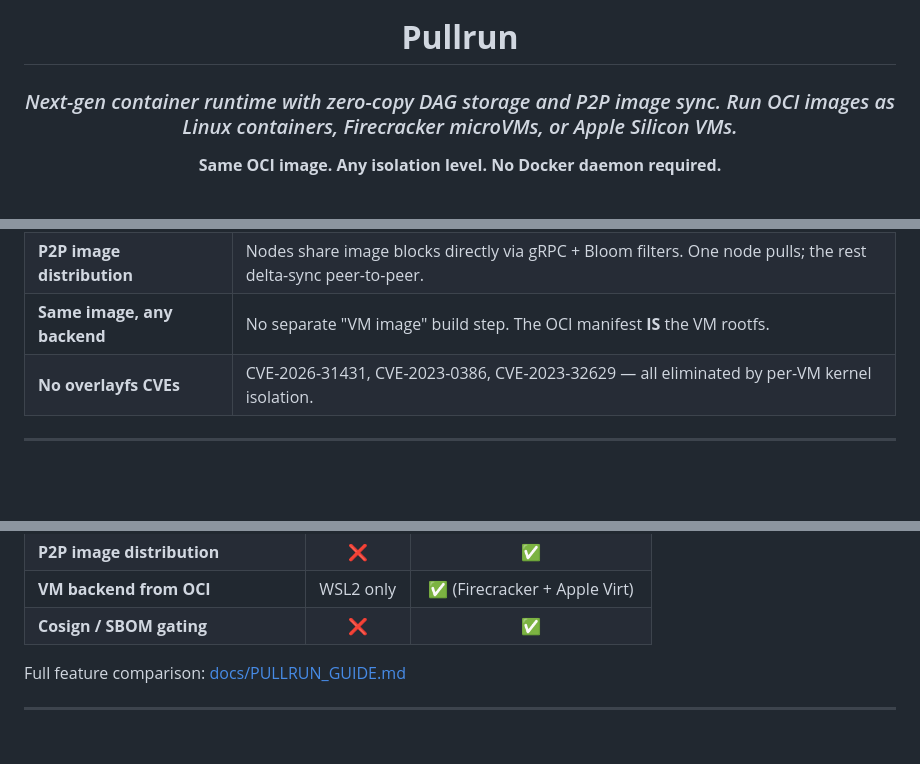
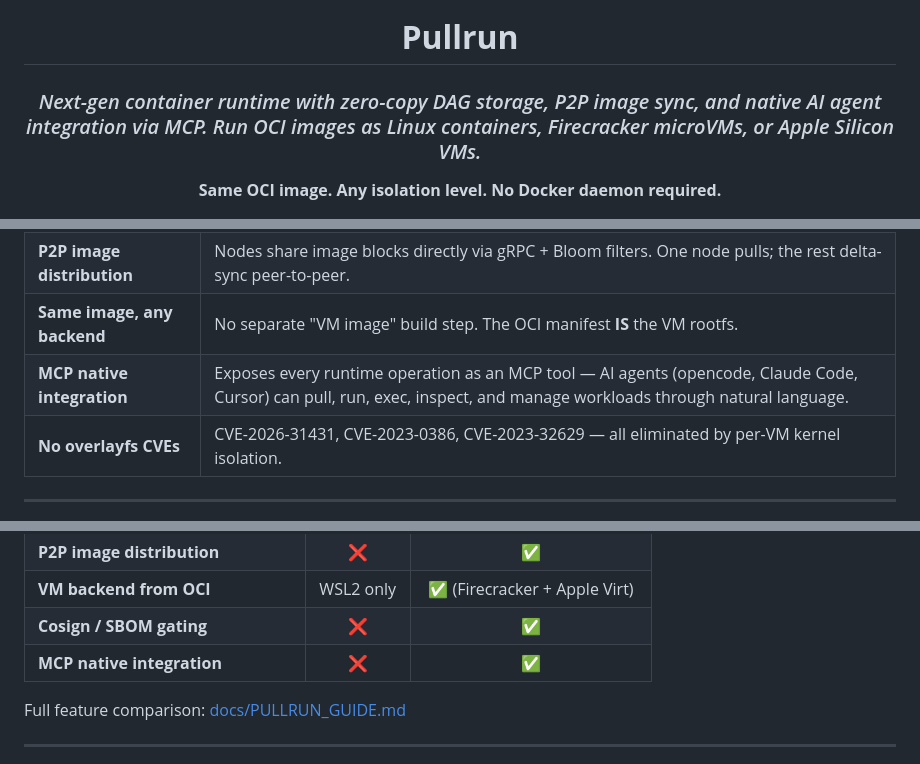
Before and after one commit to pullrun/pullrun, a Markdown page: README.md, 3 parts joined by grey strips. Drawn GitHub-style; blank space fills up the shorter version.

Commit message:
README: add MCP badge, feature mention, and comparison row

```diff
--- a/README.md
+++ b/README.md
@@ -4,7 +4,7 @@
 
 # **Pullrun**
 
-### *Next-gen container runtime with zero-copy DAG storage and P2P image sync. Run OCI images as Linux containers, Firecracker microVMs, or Apple Silicon VMs.*
+### *Next-gen container runtime with zero-copy DAG storage, P2P image sync, and native AI agent integration via MCP. Run OCI images as Linux containers, Firecracker microVMs, or Apple Silicon VMs.*
 
 **Same OCI image. Any isolation level. No Docker daemon required.**
 
@@ -43,6 +44,7 @@ Pullrun is a next-generation container runtime that treats **content-addressed s
 | **Zero-copy DAG store** | OCI layers stored as-is. No tar extraction, no overlayfs, no `dockerd`. Just `mmap()` and go. |
 | **P2P image distribution** | Nodes share image blocks directly via gRPC + Bloom filters. One node pulls; the rest delta-sync peer-to-peer. |
 | **Same image, any backend** | No separate "VM image" build step. The OCI manifest **IS** the VM rootfs. |
+| **MCP native integration** | Exposes every runtime operation as an MCP tool — AI agents (opencode, Claude Code, Cursor) can pull, run, exec, inspect, and manage workloads through natural language. |
 | **No overlayfs CVEs** | CVE-2026-31431, CVE-2023-0386, CVE-2023-32629 — all eliminated by per-VM kernel isolation. |
 
 ---
@@ -330,6 +332,7 @@ Builds use the DAG store directly — layers are content-addressed and deduplica
 | **P2P image distribution** | ❌ | ✅ |
 | **VM backend from OCI** | WSL2 only | ✅ (Firecracker + Apple Virt) |
 | **Cosign / SBOM gating** | ❌ | ✅ |
+| **MCP native integration** | ❌ | ✅ |
 
 Full feature comparison: [docs/PULLRUN_GUIDE.md](docs/PULLRUN_GUIDE.md)
 
```
Also changed, not shown: other parts of README.md (+1 -0 lines).
